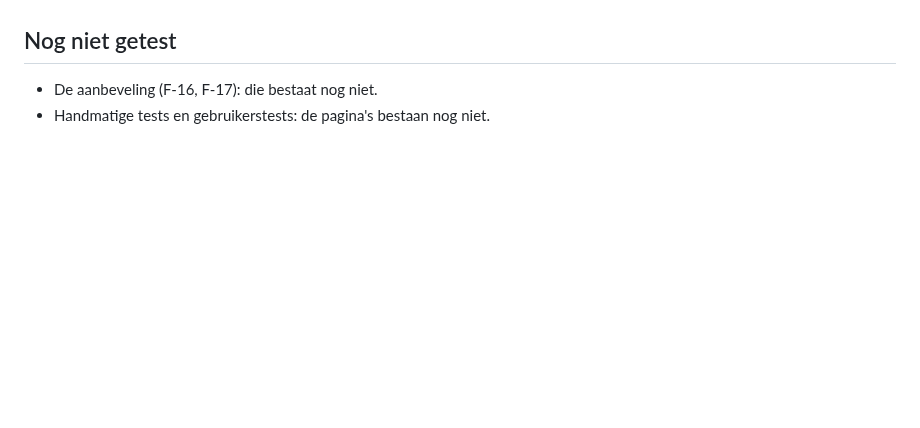
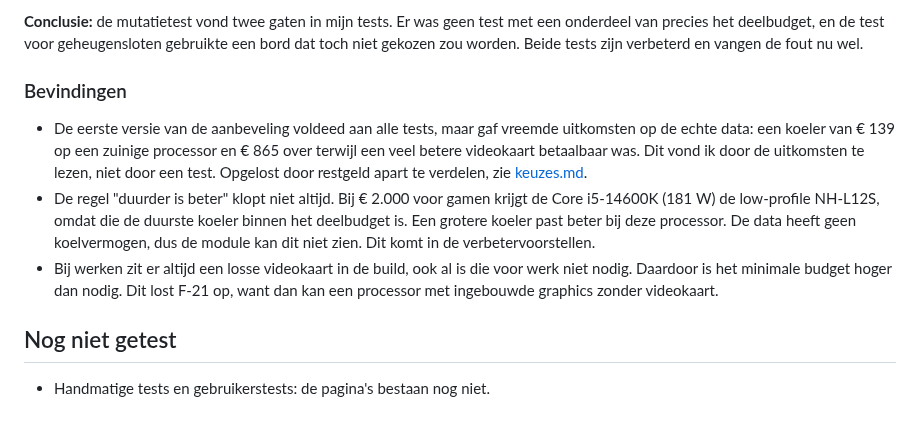
Before and after one commit to Niels023/pc-bouwplanner, a Markdown page: docs/testrapport.md, the part around one of its changes. Rendered like a GitHub page; blank space fills up the shorter version.

Commit message:
docs: testrapport van de aanbeveling (#16)

```diff
--- a/docs/testrapport.md
+++ b/docs/testrapport.md
@@ -105,4 +167,11 @@ Op 30 oktober 2026 heb ik de server gestart en de API getest met curl. Getest: f
+**Conclusie:** de mutatietest vond twee gaten in mijn tests. Er was geen test met een onderdeel van precies het deelbudget, en de test voor geheugensloten gebruikte een bord dat toch niet gekozen zou worden. Beide tests zijn verbeterd en vangen de fout nu wel.
+
+### Bevindingen
+
+- De eerste versie van de aanbeveling voldeed aan alle tests, maar gaf vreemde uitkomsten op de echte data: een koeler van € 139 op een zuinige processor en € 865 over terwijl een veel betere videokaart betaalbaar was. Dit vond ik door de uitkomsten te lezen, niet door een test. Opgelost door restgeld apart te verdelen, zie [keuzes.md](keuzes.md).
+- De regel "duurder is beter" klopt niet altijd. Bij € 2.000 voor gamen krijgt de Core i5-14600K (181 W) de low-profile NH-L12S, omdat die de duurste koeler binnen het deelbudget is. Een grotere koeler past beter bij deze processor. De data heeft geen koelvermogen, dus de module kan dit niet zien. Dit komt in de verbetervoorstellen.
+- Bij werken zit er altijd een losse videokaart in de build, ook al is die voor werk niet nodig. Daardoor is het minimale budget hoger dan nodig. Dit lost F-21 op, want dan kan een processor met ingebouwde graphics zonder videokaart.
+
 ## Nog niet getest
 
-- De aanbeveling (F-16, F-17): die bestaat nog niet.
 - Handmatige tests en gebruikerstests: de pagina's bestaan nog niet.
```
Also changed, not shown: other parts of docs/testrapport.md (+62 -0 lines).
